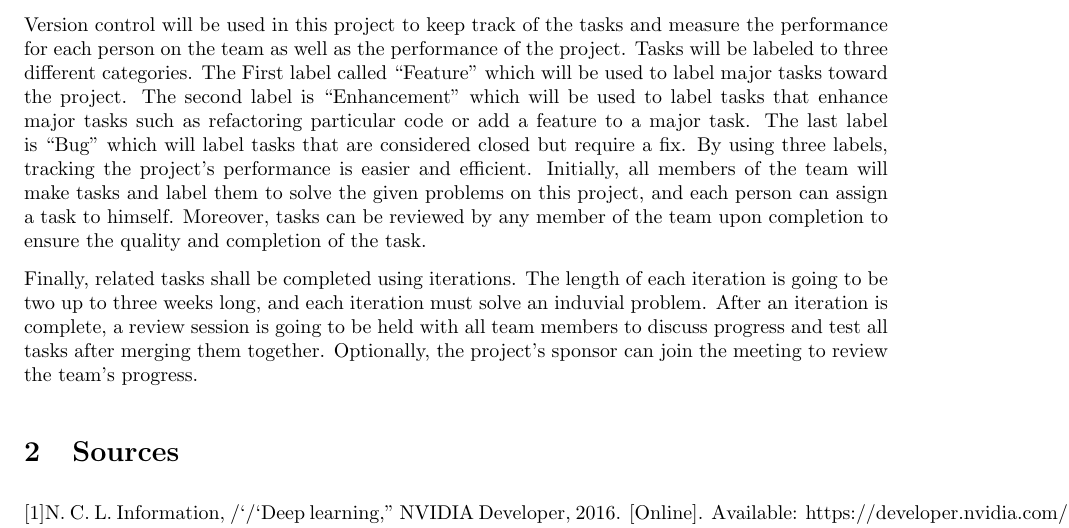
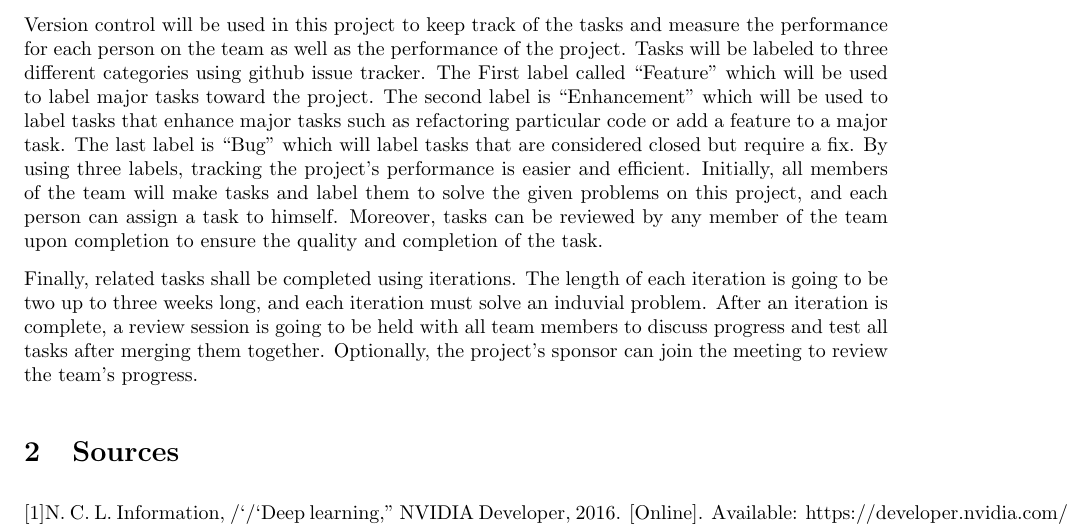
Before and after one commit to johnchri/cs461Group14, a LaTeX paper (problemStatement.tex): part of page 3 of 3, cut so that both start at the same text. Compiled offline with pdfLaTeX.

Commit message:
add double quates supprt plus new change for problem statement.

```diff
--- a/problemStatement.tex
+++ b/problemStatement.tex
@@ -16,6 +16,7 @@
 
 \usepackage{titling}
 
+\newcommand{\doublequotes}[1]{``#1''}
 
 \geometry{textheight=8.5in, textwidth=6in}
 
@@ -90,10 +91,10 @@ Our solution to the problem will be something that is easily presentable and und
 
 
 Version control will be used in this project to keep track of the tasks and measure the performance for each person on the team as well as the performance of the project.
- Tasks will be labeled to three different categories.
- The First label called “Feature” which will be used to label major tasks toward the project.
- The second label is “Enhancement” which will be used to label tasks that enhance major tasks such as refactoring particular code or add a feature to a major task.
- The last label is “Bug” which will label tasks that are considered closed but require a fix.
+ Tasks will be labeled to three different categories using github issue tracker.
+ The First label called \doublequotes{Feature} which will be used to label major tasks toward the project.
+ The second label is \doublequotes{Enhancement} which will be used to label tasks that enhance major tasks such as refactoring particular code or add a feature to a major task.
+ The last label is \doublequotes{Bug} which will label tasks that are considered closed but require a fix.
  By using three labels, tracking the project’s performance is easier and efficient.
  Initially, all members of the team will make tasks and label them to solve the given problems on this project, and each person can assign a task to himself.
  Moreover, tasks can be reviewed by any member of the team upon completion to ensure the quality and completion of the task.
```
